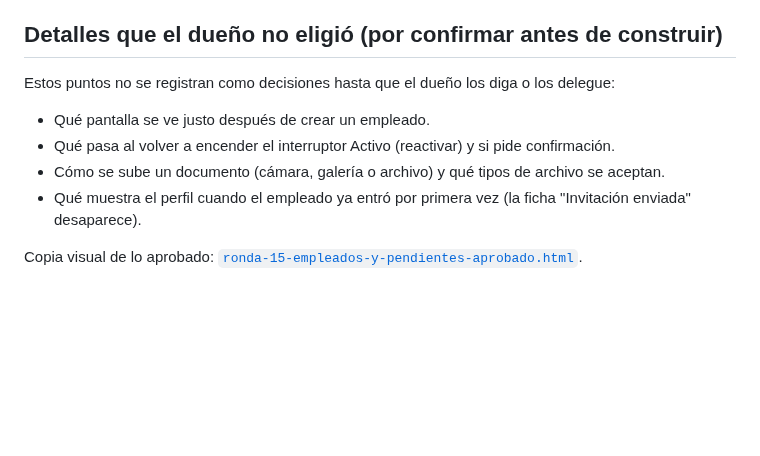
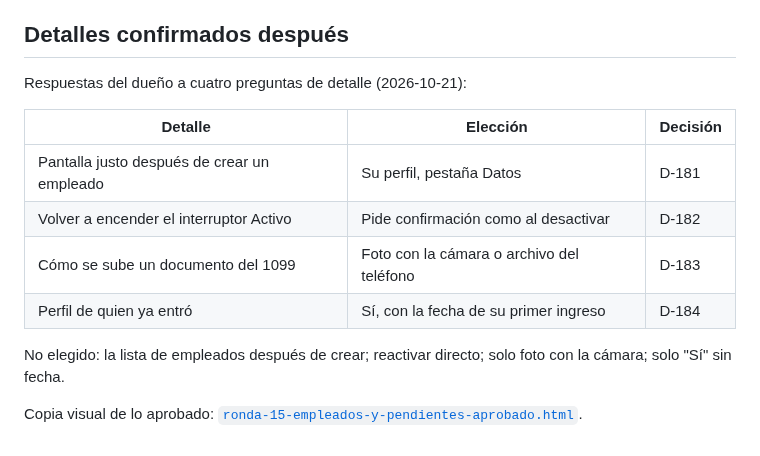
Before and after one commit to CidClean/CidCleanApp, a Markdown page: surveys/ronda-15-empleados-y-pendientes.md, the part around the change. Rendered like a GitHub page; blank space fills up the shorter version.

Commit message:
Registrar los detalles de la ronda 15: después de crear, reactivar, subir documento y acceso usado (D-181 a D-184)
Co-Authored-By: Claude Sonnet 5.5 <noreply@anthropic.com>
Claude-Session: https://claude.ai/code/session_01AHzqxwBEvxLyurBG1B1z3h

```diff
--- a/surveys/ronda-15-empleados-y-pendientes.md
+++ b/surveys/ronda-15-empleados-y-pendientes.md
@@ -32,13 +32,17 @@ Fecha: 2026-10-21. Respuesta del dueño, textual:
 - Sin conexión: entrar a la app y pedir los términos la próxima vez que haya conexión.
 - Volver: sin flecha, con el botón o el gesto de atrás del teléfono.
 
-## Detalles que el dueño no eligió (por confirmar antes de construir)
+## Detalles confirmados después
 
-Estos puntos no se registran como decisiones hasta que el dueño los diga o los delegue:
+Respuestas del dueño a cuatro preguntas de detalle (2026-10-21):
 
-- Qué pantalla se ve justo después de crear un empleado.
-- Qué pasa al volver a encender el interruptor Activo (reactivar) y si pide confirmación.
-- Cómo se sube un documento (cámara, galería o archivo) y qué tipos de archivo se aceptan.
-- Qué muestra el perfil cuando el empleado ya entró por primera vez (la ficha "Invitación enviada" desaparece).
+| Detalle | Elección | Decisión |
+| --- | --- | --- |
+| Pantalla justo después de crear un empleado | Su perfil, pestaña Datos | D-181 |
+| Volver a encender el interruptor Activo | Pide confirmación como al desactivar | D-182 |
+| Cómo se sube un documento del 1099 | Foto con la cámara o archivo del teléfono | D-183 |
+| Perfil de quien ya entró | Sí, con la fecha de su primer ingreso | D-184 |
+
+No elegido: la lista de empleados después de crear; reactivar directo; solo foto con la cámara; solo "Sí" sin fecha.
 
 Copia visual de lo aprobado: [`ronda-15-empleados-y-pendientes-aprobado.html`](ronda-15-empleados-y-pendientes-aprobado.html).
```
Also changed, not shown: current/diseno-visual.md (+4 -0 lines), decisions.md (+4 -0 lines).
